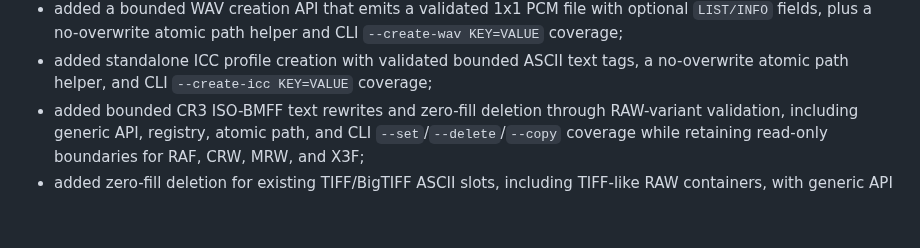
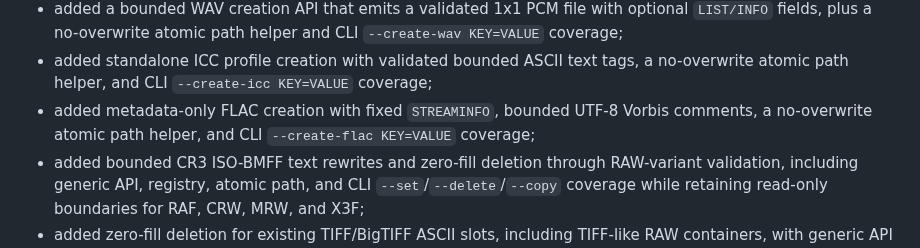
Before and after one commit to OthmaneBlial/Metra, a Markdown page: CHANGELOG.md, the part around the change. GitHub-like rendering; blank space fills up the shorter version.

Commit message:
docs: add FLAC creation changelog entry

```diff
--- a/CHANGELOG.md
+++ b/CHANGELOG.md
@@ -22,6 +22,9 @@ Initial read-first foundation with narrow validated rewrites:
   `--create-wav KEY=VALUE` coverage;
 - added standalone ICC profile creation with validated bounded ASCII text tags,
   a no-overwrite atomic path helper, and CLI `--create-icc KEY=VALUE` coverage;
+- added metadata-only FLAC creation with fixed `STREAMINFO`, bounded UTF-8
+  Vorbis comments, a no-overwrite atomic path helper, and CLI
+  `--create-flac KEY=VALUE` coverage;
 - added bounded CR3 ISO-BMFF text rewrites and zero-fill deletion through
   RAW-variant validation, including generic API, registry, atomic path, and CLI
   `--set`/`--delete`/`--copy`
```
